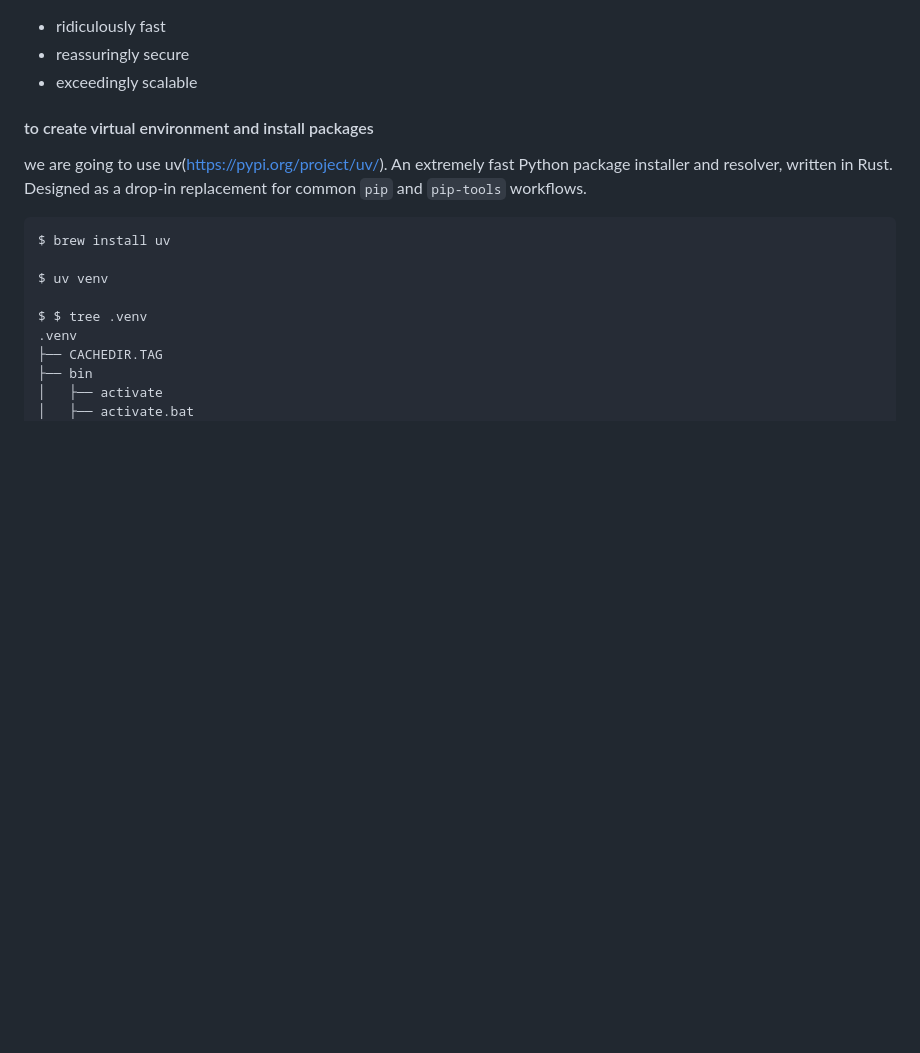
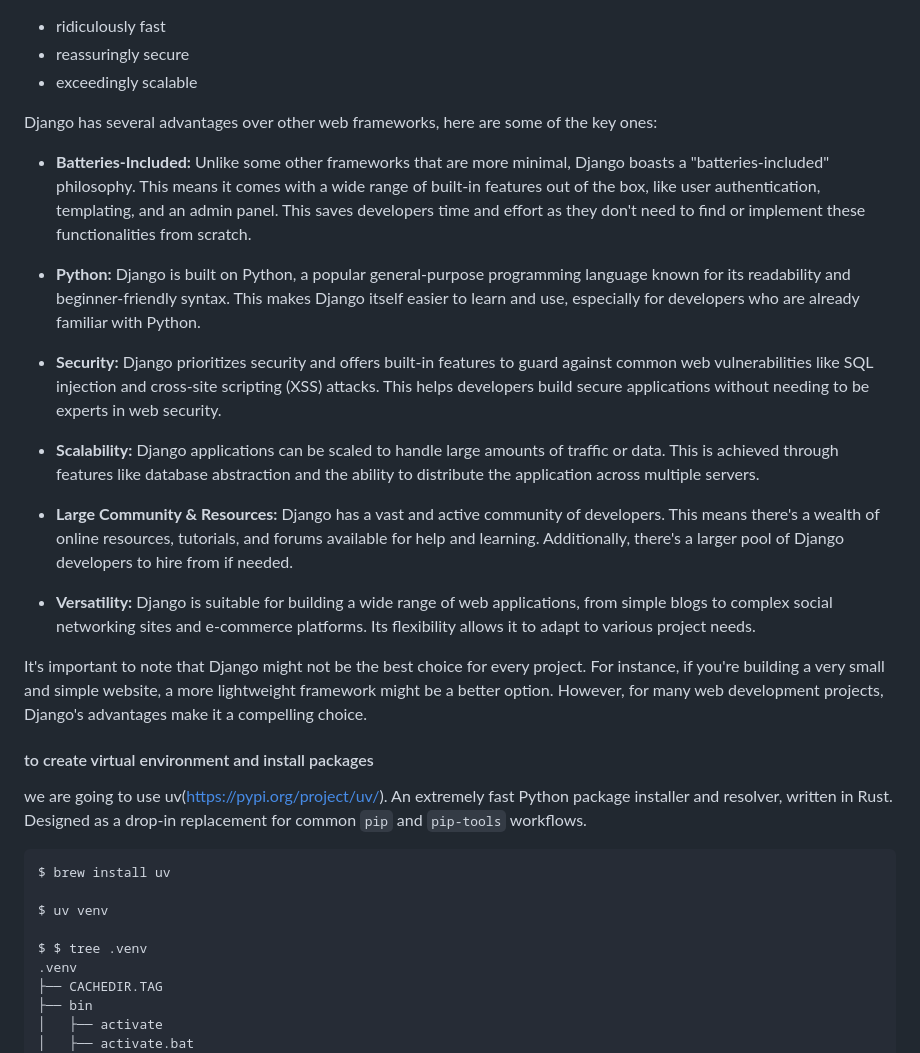
Before and after one commit to raghav-nayak/chai_aur_django, a Markdown page: notes/01_introduction.md, the part around the change. GitHub-like rendering; blank space fills up the shorter version.

Commit message:
updated why django

```diff
--- a/notes/01_introduction.md
+++ b/notes/01_introduction.md
@@ -17,6 +17,23 @@ Why Django?
 - ridiculously fast
 - reassuringly secure
 - exceedingly scalable
+
+Django has several advantages over other web frameworks, here are some of the key ones:
+
+- **Batteries-Included:** Unlike some other frameworks that are more minimal, Django boasts a "batteries-included" philosophy. This means it comes with a wide range of built-in features out of the box, like user authentication, templating, and an admin panel. This saves developers time and effort as they don't need to find or implement these functionalities from scratch.
+
+- **Python:** Django is built on Python, a popular general-purpose programming language known for its readability and beginner-friendly syntax. This makes Django itself easier to learn and use, especially for developers who are already familiar with Python.
+
+- **Security:** Django prioritizes security and offers built-in features to guard against common web vulnerabilities like SQL injection and cross-site scripting (XSS) attacks. This helps developers build secure applications without needing to be experts in web security.
+
+- **Scalability:** Django applications can be scaled to handle large amounts of traffic or data. This is achieved through features like database abstraction and the ability to distribute the application across multiple servers.
+
+- **Large Community & Resources:** Django has a vast and active community of developers. This means there's a wealth of online resources, tutorials, and forums available for help and learning. Additionally, there's a larger pool of Django developers to hire from if needed.
+
+- **Versatility:** Django is suitable for building a wide range of web applications, from simple blogs to complex social networking sites and e-commerce platforms. Its flexibility allows it to adapt to various project needs.
+
+
+It's important to note that Django might not be the best choice for every project. For instance, if you're building a very small and simple website, a more lightweight framework might be a better option. However, for many web development projects, Django's advantages make it a compelling choice.
 
 #### to create virtual environment and install packages
 we are going to use uv(https://pypi.org/project/uv/). An extremely fast Python package installer and resolver, written in Rust. Designed as a drop-in replacement for common `pip` and `pip-tools` workflows.
```
